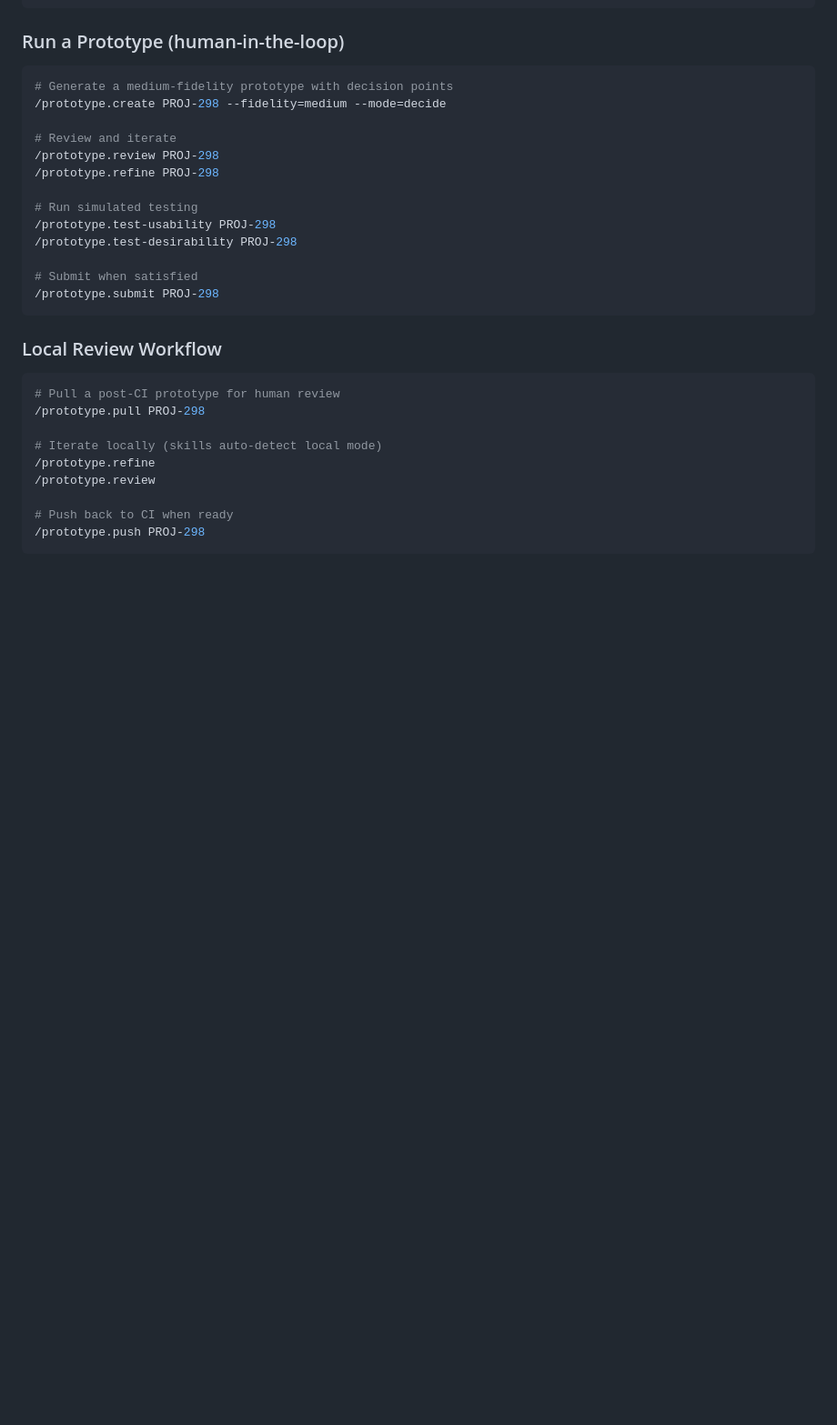
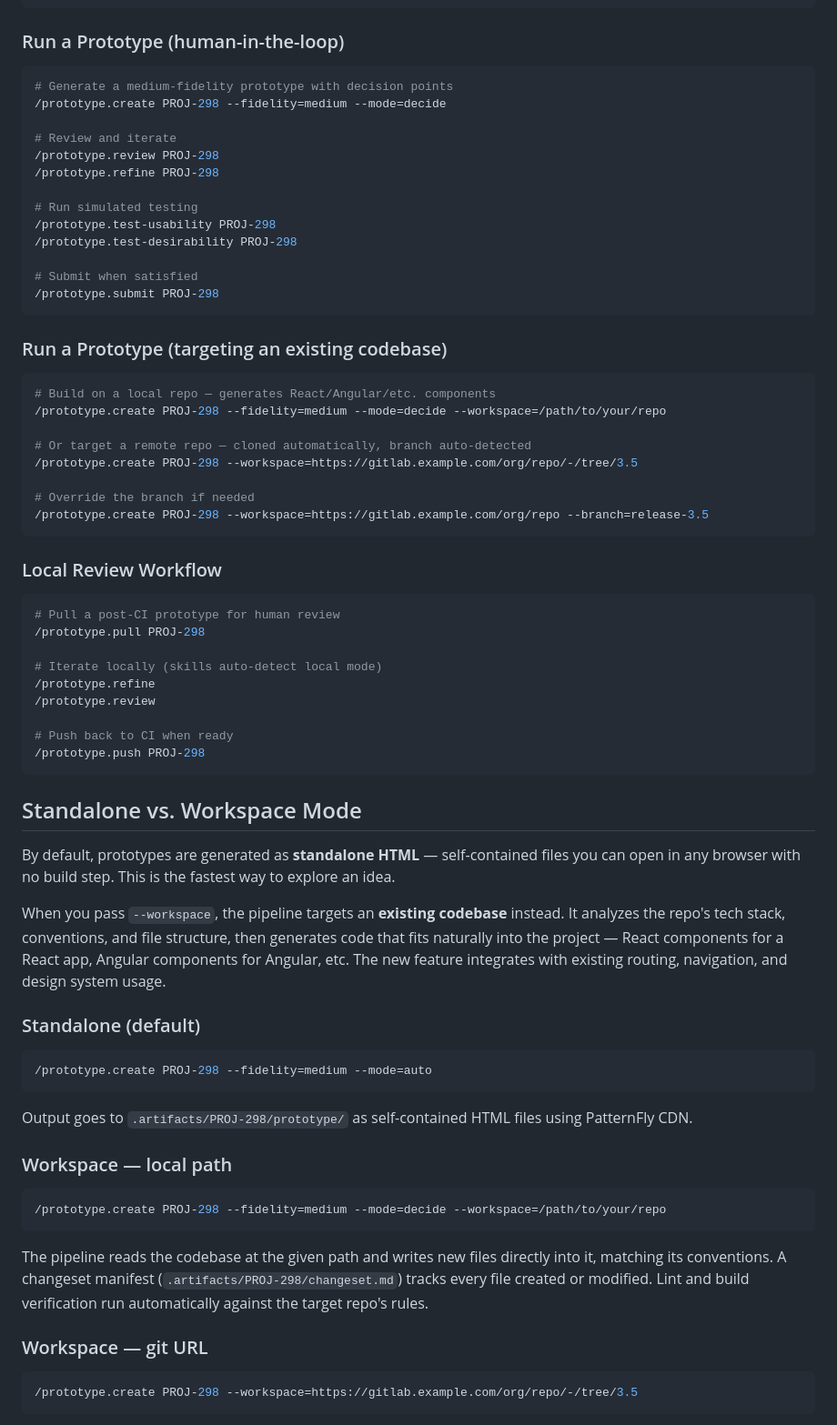
Before and after one commit to jaquevan/prototype-creator, a Markdown page: README.md, the part around one of its changes. Shown at 91% size. Drawn GitHub-style; blank space fills up the shorter version.

Commit message:
Update README.md to include detailed instructions for using the `--workspace` flag

````diff
--- a/README.md
+++ b/README.md
@@ -205,6 +208,19 @@ bash scripts/bootstrap-decision-kit.sh
 /prototype.submit PROJ-298
 ```
 
+### Run a Prototype (targeting an existing codebase)
+
+```bash
+# Build on a local repo — generates React/Angular/etc. components
+/prototype.create PROJ-298 --fidelity=medium --mode=decide --workspace=/path/to/your/repo
+
+# Or target a remote repo — cloned automatically, branch auto-detected
+/prototype.create PROJ-298 --workspace=https://gitlab.example.com/org/repo/-/tree/3.5
+
+# Override the branch if needed
+/prototype.create PROJ-298 --workspace=https://gitlab.example.com/org/repo --branch=release-3.5
+```
+
 ### Local Review Workflow
 
 ```bash
@@ -218,3 +234,32 @@ bash scripts/bootstrap-decision-kit.sh
 # Push back to CI when ready
 /prototype.push PROJ-298
 ```
+
+## Standalone vs. Workspace Mode
+
+By default, prototypes are generated as **standalone HTML** — self-contained files you can open in any browser with no build step. This is the fastest way to explore an idea.
+
+When you pass `--workspace`, the pipeline targets an **existing codebase** instead. It analyzes the repo's tech stack, conventions, and file structure, then generates code that fits naturally into the project — React components for a React app, Angular components for Angular, etc. The new feature integrates with existing routing, navigation, and design system usage.
+
+### Standalone (default)
+
+```bash
+/prototype.create PROJ-298 --fidelity=medium --mode=auto
+```
+
+Output goes to `.artifacts/PROJ-298/prototype/` as self-contained HTML files using PatternFly CDN.
+
+### Workspace — local path
+
+```bash
+/prototype.create PROJ-298 --fidelity=medium --mode=decide --workspace=/path/to/your/repo
+```
+
+The pipeline reads the codebase at the given path and writes new files directly into it, matching its conventions. A changeset manifest (`.artifacts/PROJ-298/changeset.md`) tracks every file created or modified. Lint and build verification run automatically against the target repo's rules.
+
+### Workspace — git URL
+
+```bash
+/prototype.create PROJ-298 --workspace=https://gitlab.example.com/org/repo/-/tree/3.5
+```
+
````
Also changed, not shown: other parts of README.md (+34 -1 lines).
